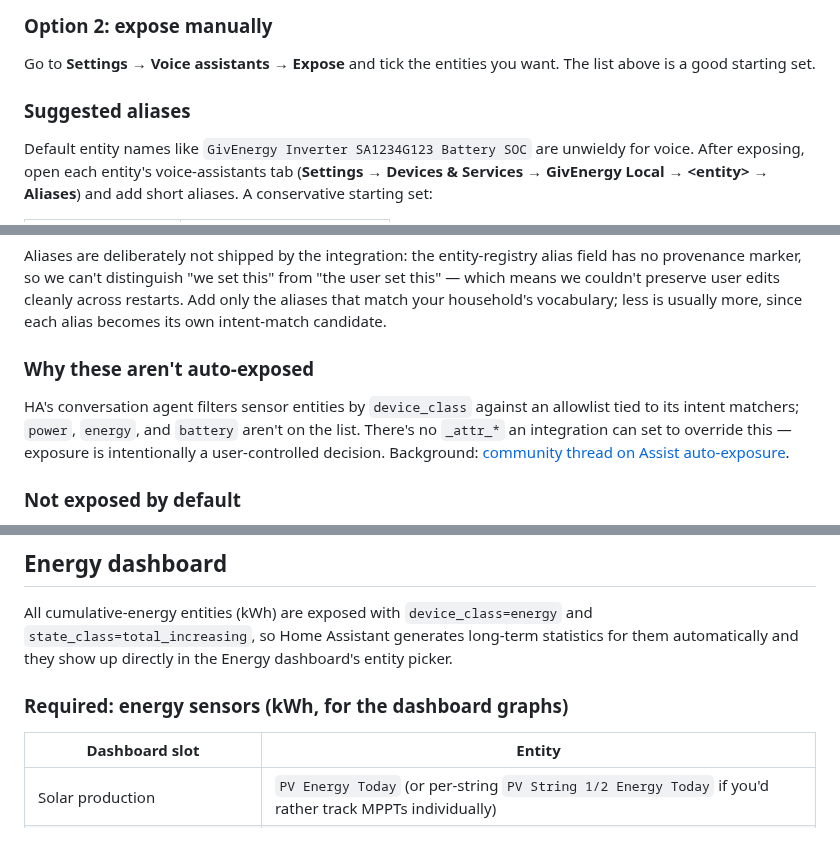
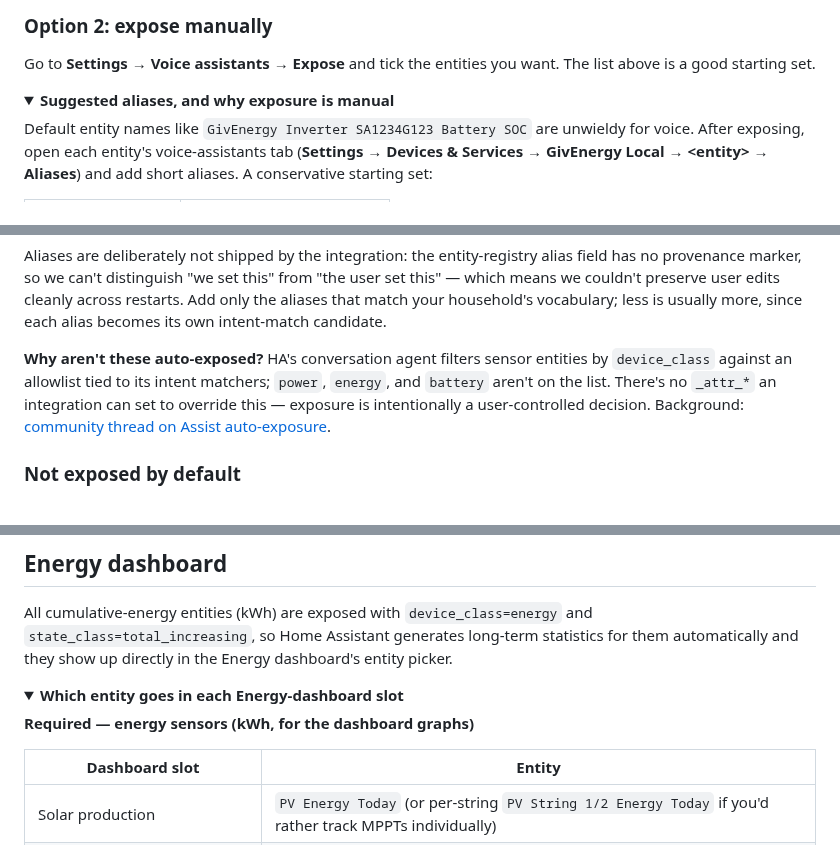
Before and after one commit to dewet22/givenergy-hass, a Markdown page: README.md, 3 parts joined by grey strips. GitHub-like rendering; folded sections open.

```diff
--- a/README.md
+++ b/README.md
@@ -390,7 +390,8 @@ Topology variation is handled implicitly: PV-only installs simply skip the batte
 
 Go to **Settings → Voice assistants → Expose** and tick the entities you want. The list above is a good starting set.
 
-### Suggested aliases
+<details>
+<summary><b>Suggested aliases, and why exposure is manual</b></summary>
 
 Default entity names like `GivEnergy Inverter SA1234G123 Battery SOC` are unwieldy for voice. After exposing, open each entity's voice-assistants tab (**Settings → Devices & Services → GivEnergy Local → \<entity\> → Aliases**) and add short aliases. A conservative starting set:
 
@@ -407,9 +408,9 @@ Default entity names like `GivEnergy Inverter SA1234G123 Battery SOC` are unwiel
 
 Aliases are deliberately not shipped by the integration: the entity-registry alias field has no provenance marker, so we can't distinguish "we set this" from "the user set this" — which means we couldn't preserve user edits cleanly across restarts. Add only the aliases that match your household's vocabulary; less is usually more, since each alias becomes its own intent-match candidate.
 
-### Why these aren't auto-exposed
+**Why aren't these auto-exposed?** HA's conversation agent filters sensor entities by `device_class` against an allowlist tied to its intent matchers; `power`, `energy`, and `battery` aren't on the list. There's no `_attr_*` an integration can set to override this — exposure is intentionally a user-controlled decision. Background: [community thread on Assist auto-exposure](https://community.home-assistant.io/t/wth-are-all-new-entities-exposed-to-assist-by-default/803889).
 
-HA's conversation agent filters sensor entities by `device_class` against an allowlist tied to its intent matchers; `power`, `energy`, and `battery` aren't on the list. There's no `_attr_*` an integration can set to override this — exposure is intentionally a user-controlled decision. Background: [community thread on Assist auto-exposure](https://community.home-assistant.io/t/wth-are-all-new-entities-exposed-to-assist-by-default/803889).
+</details>
 
 ### Not exposed by default
 
@@ -428,7 +434,10 @@ If any of these would genuinely help your setup, [open an issue](https://github.
 
 All cumulative-energy entities (kWh) are exposed with `device_class=energy` and `state_class=total_increasing`, so Home Assistant generates long-term statistics for them automatically and they show up directly in the Energy dashboard's entity picker.
 
-### Required: energy sensors (kWh, for the dashboard graphs)
+<details>
+<summary><b>Which entity goes in each Energy-dashboard slot</b></summary>
+
+**Required — energy sensors (kWh, for the dashboard graphs)**
 
 | Dashboard slot | Entity |
 |---|---|
```
Also changed, not shown: other parts of README.md (+9 -2 lines).
